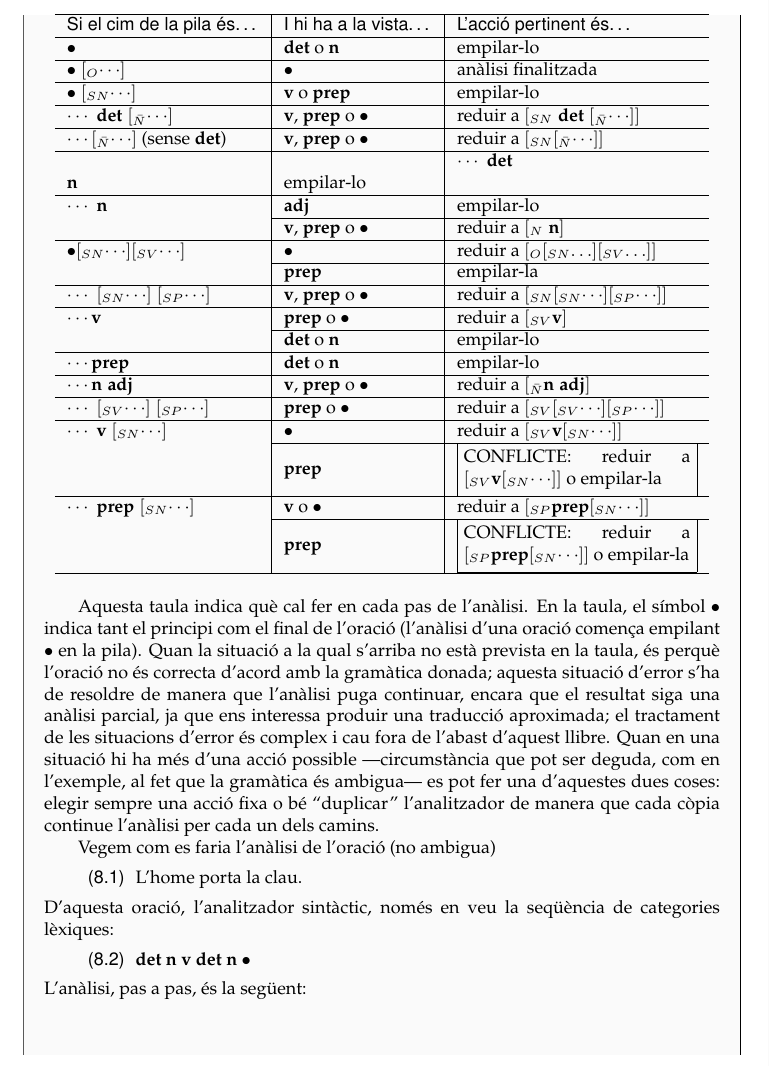
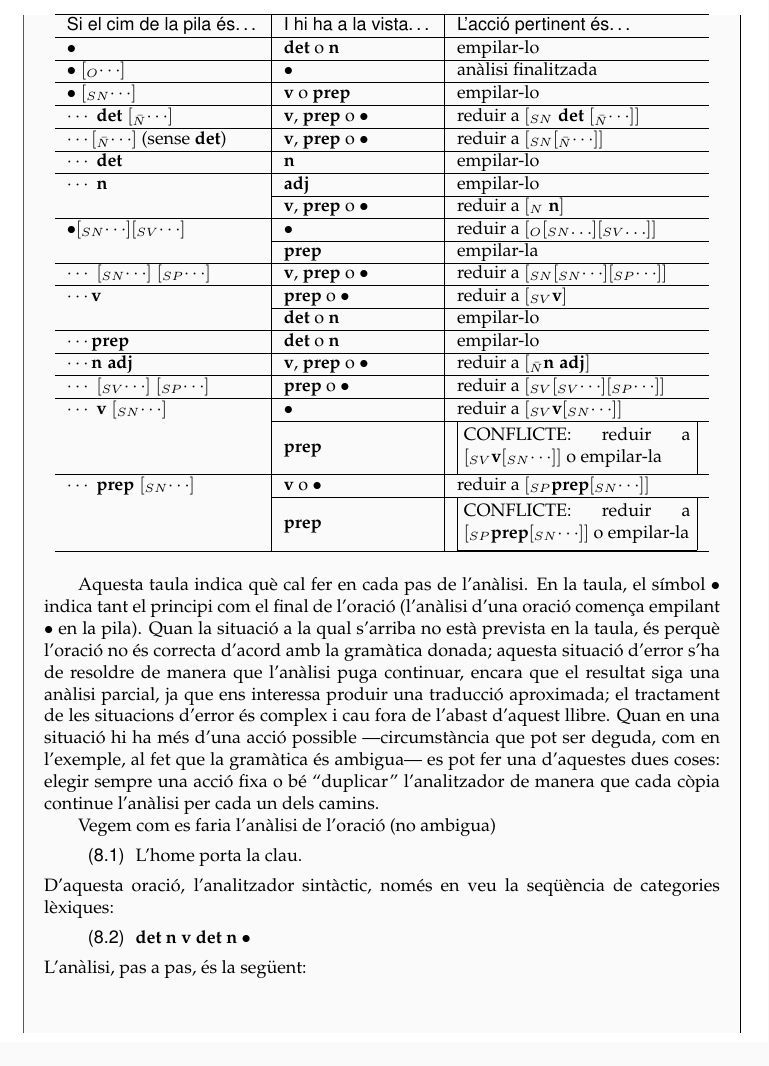
Before and after one commit to mlforcada/llibre-tecnol-trad, a LaTeX thesis (llibrett/llibrett.tex, which reads llibrett/tecniques-traduccio-automatica.tex): part of page 172 of 245, cut so that both start at the same text. Compiled offline with pdfLaTeX.

Commit message:
error corregit

```diff
--- a/llibrett/tecniques-traduccio-automatica.tex
+++ b/llibrett/tecniques-traduccio-automatica.tex
@@ -1170,7 +1170,7 @@ sintagmes i de categories lèxiques.
       o $\bullet$ & reduir a $[_{SN}
       [_{\bar{N}} \cdots ] ]$ \\
 
-      \hline&&
+      \hline
       $\cdots\;\textbf{det}$ & \textbf{n} & empilar-lo \\
       \hline
       $\cdots\;\textbf{n}$ & \textbf{adj} & empilar-lo \\
```
